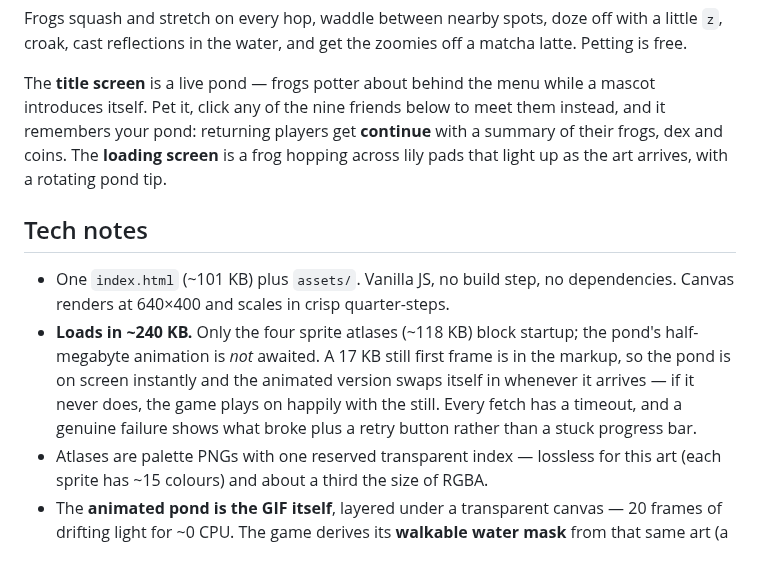
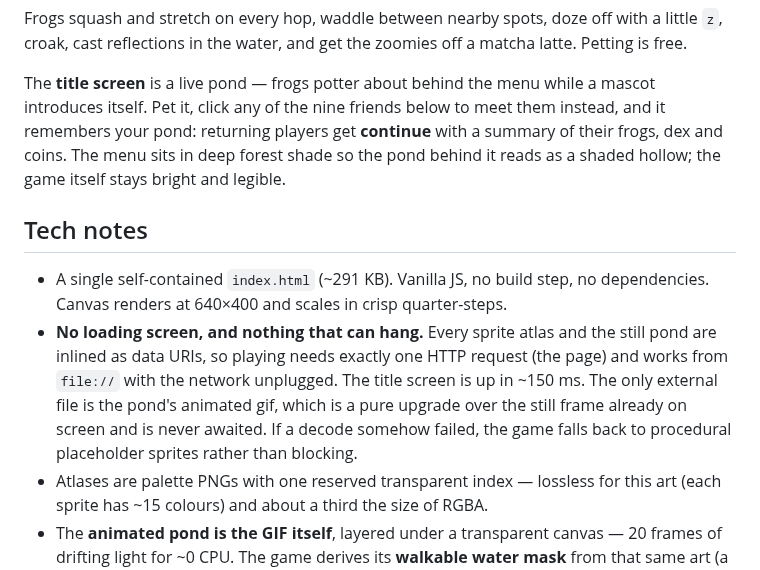
Before and after one commit to PukkingDragon123/Sad, a Markdown page: README.md, the part around one of its changes. GitHub-like rendering.

```diff
--- a/README.md
+++ b/README.md
@@ -51,19 +48,20 @@ a matcha latte. Petting is free.
 The **title screen** is a live pond — frogs potter about behind the menu while a
 mascot introduces itself. Pet it, click any of the nine friends below to meet
 them instead, and it remembers your pond: returning players get **continue** with
-a summary of their frogs, dex and coins. The **loading screen** is a frog hopping
-across lily pads that light up as the art arrives, with a rotating pond tip.
+a summary of their frogs, dex and coins. The menu sits in deep forest shade so the
+pond behind it reads as a shaded hollow; the game itself stays bright and legible.
 
 ## Tech notes
 
-- One `index.html` (~101 KB) plus `assets/`. Vanilla JS, no build step, no
+- A single self-contained `index.html` (~291 KB). Vanilla JS, no build step, no
   dependencies. Canvas renders at 640×400 and scales in crisp quarter-steps.
-- **Loads in ~240 KB.** Only the four sprite atlases (~118 KB) block startup;
-  the pond's half-megabyte animation is *not* awaited. A 17 KB still first frame
-  is in the markup, so the pond is on screen instantly and the animated version
-  swaps itself in whenever it arrives — if it never does, the game plays on
-  happily with the still. Every fetch has a timeout, and a genuine failure shows
-  what broke plus a retry button rather than a stuck progress bar.
+- **No loading screen, and nothing that can hang.** Every sprite atlas and the
+  still pond are inlined as data URIs, so playing needs exactly one HTTP request
+  (the page) and works from `file://` with the network unplugged. The title
+  screen is up in ~150 ms. The only external file is the pond's animated gif,
+  which is a pure upgrade over the still frame already on screen and is never
+  awaited. If a decode somehow failed, the game falls back to procedural
+  placeholder sprites rather than blocking.
 - Atlases are palette PNGs with one reserved transparent index — lossless for
   this art (each sprite has ~15 colours) and about a third the size of RGBA.
 - The **animated pond is the GIF itself**, layered under a transparent canvas —
```
Also changed, not shown: other parts of README.md (+4 -7 lines), docs/pond.png, docs/title.png, 1 other file.
